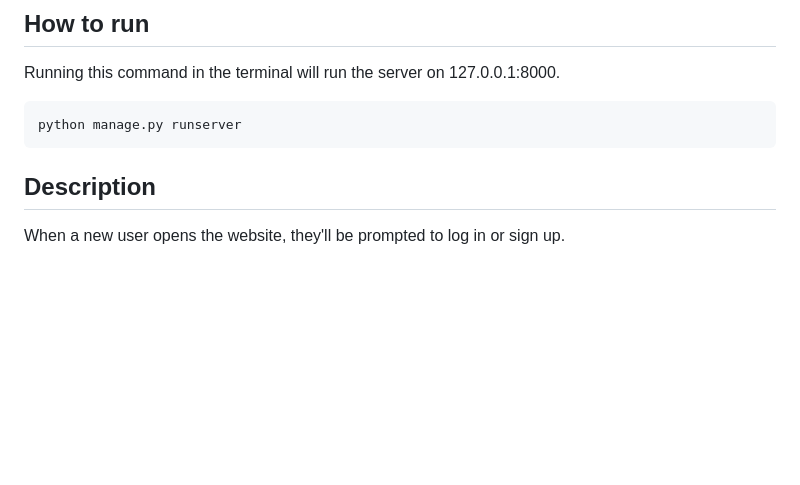
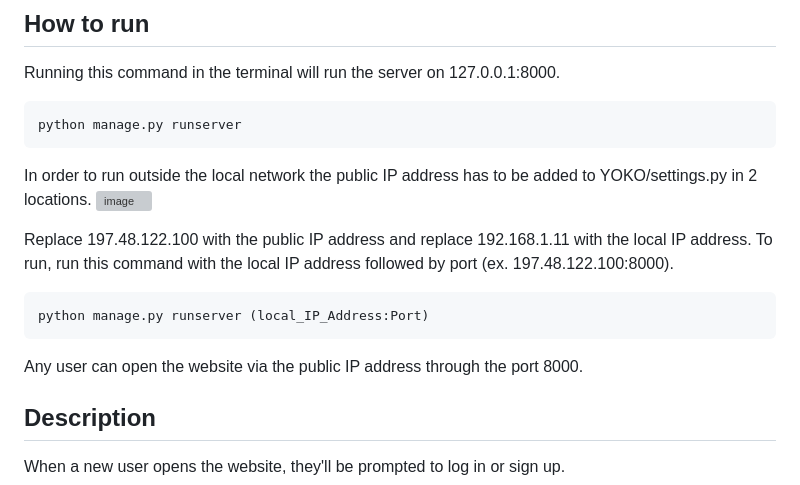
Before and after one commit to YasseenKamel/CS50W-Final-Project, a Markdown page: README.md, the part around the change. GitHub-like rendering; blank space fills up the shorter version; grey boxes are pictures that could not be loaded.

````diff
--- a/README.md
+++ b/README.md
@@ -5,6 +5,16 @@ Running this command in the terminal will run the server on 127.0.0.1:8000.
 ```
 python manage.py runserver
 ```
+In order to run outside the local network the public IP address has to be added to YOKO/settings.py in 2 locations.
+![image](https://github.com/user-attachments/assets/1defe1c5-1093-4c08-8f97-a69e72df5044)
+
+Replace 197.48.122.100 with the public IP address and replace 192.168.1.11 with the local IP address.
+To run, run this command with the local IP address followed by port (ex. 197.48.122.100:8000).
+```
+python manage.py runserver (local_IP_Address:Port)
+```
+Any user can open the website via the public IP address through the port 8000.
+
 ## Description
 When a new user opens the website, they'll be prompted to log in or sign up.
 
````
